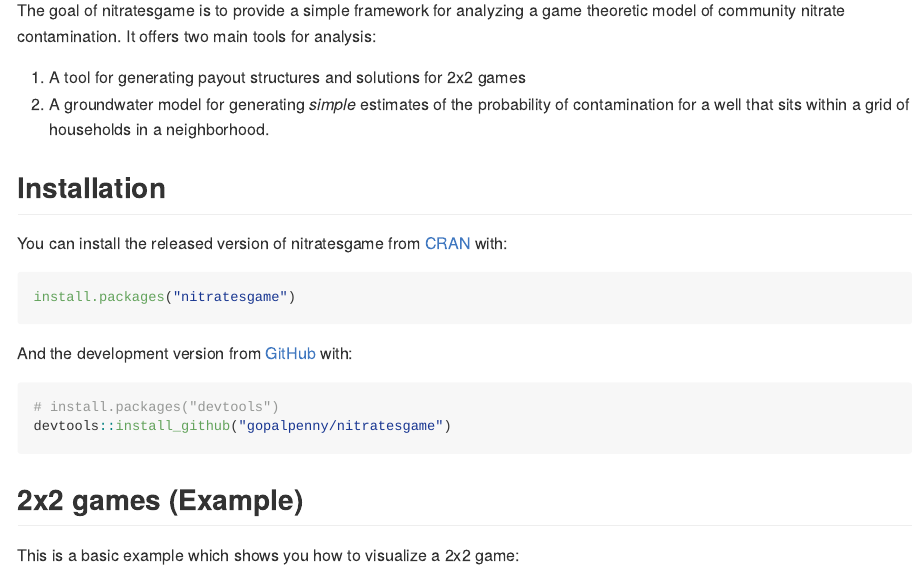
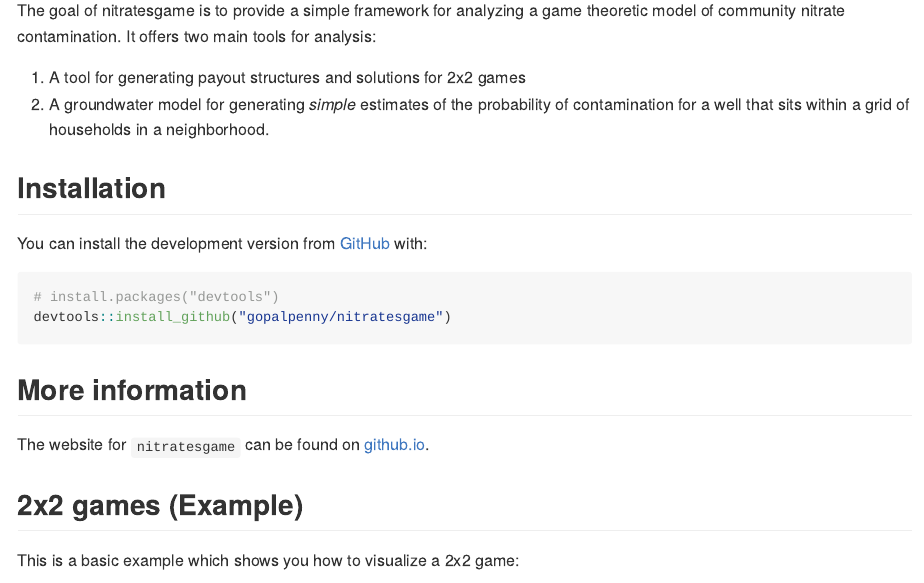
Before and after one commit to gopalpenny/nitratesgame, an R Markdown document (README.Rmd): the page in a window 1100 px wide, from 110 px down. The pictures show the output file README.md that the author committed with the source, drawn offline in the style of GitHub.

Commit message:
updated readme / homepage

````diff
--- a/README.Rmd
+++ b/README.Rmd
@@ -25,18 +25,16 @@
 
 ## Installation
 
-You can install the released version of nitratesgame from [CRAN](https://CRAN.R-project.org) with:
-
-``` r
-install.packages("nitratesgame")
-```
-
-And the development version from [GitHub](https://github.com/) with:
+You can install the development version from [GitHub](https://github.com/) with:
 
 ``` r
 # install.packages("devtools")
 devtools::install_github("gopalpenny/nitratesgame")
 ```
+
+## More information
+
+The website for `nitratesgame` can be found on [github.io](https://gopalpenny.github.io/nitratesgame/).
 
 ## 2x2 games (Example)
 
````
Also changed, not shown: README.md, docs/pkgdown.yml, 12 other files.
